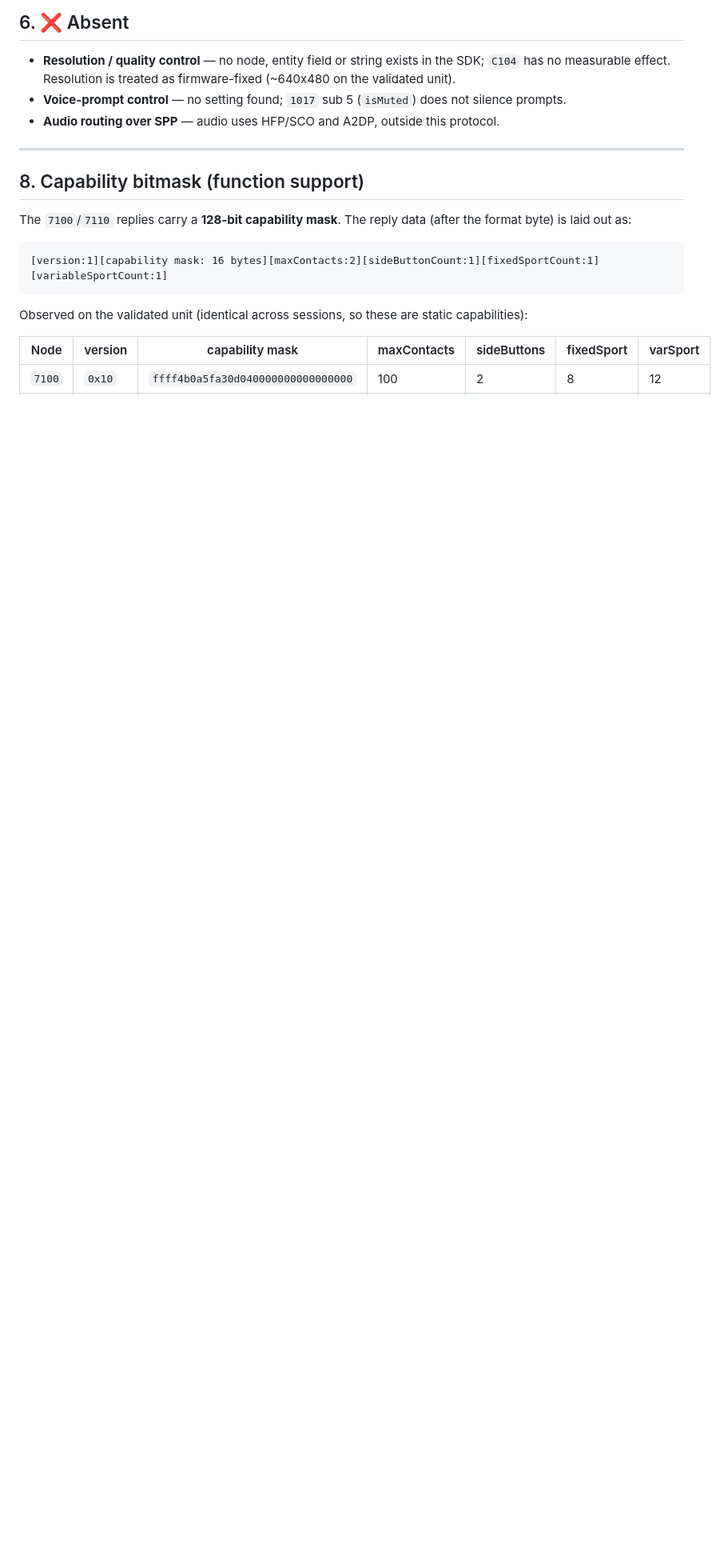
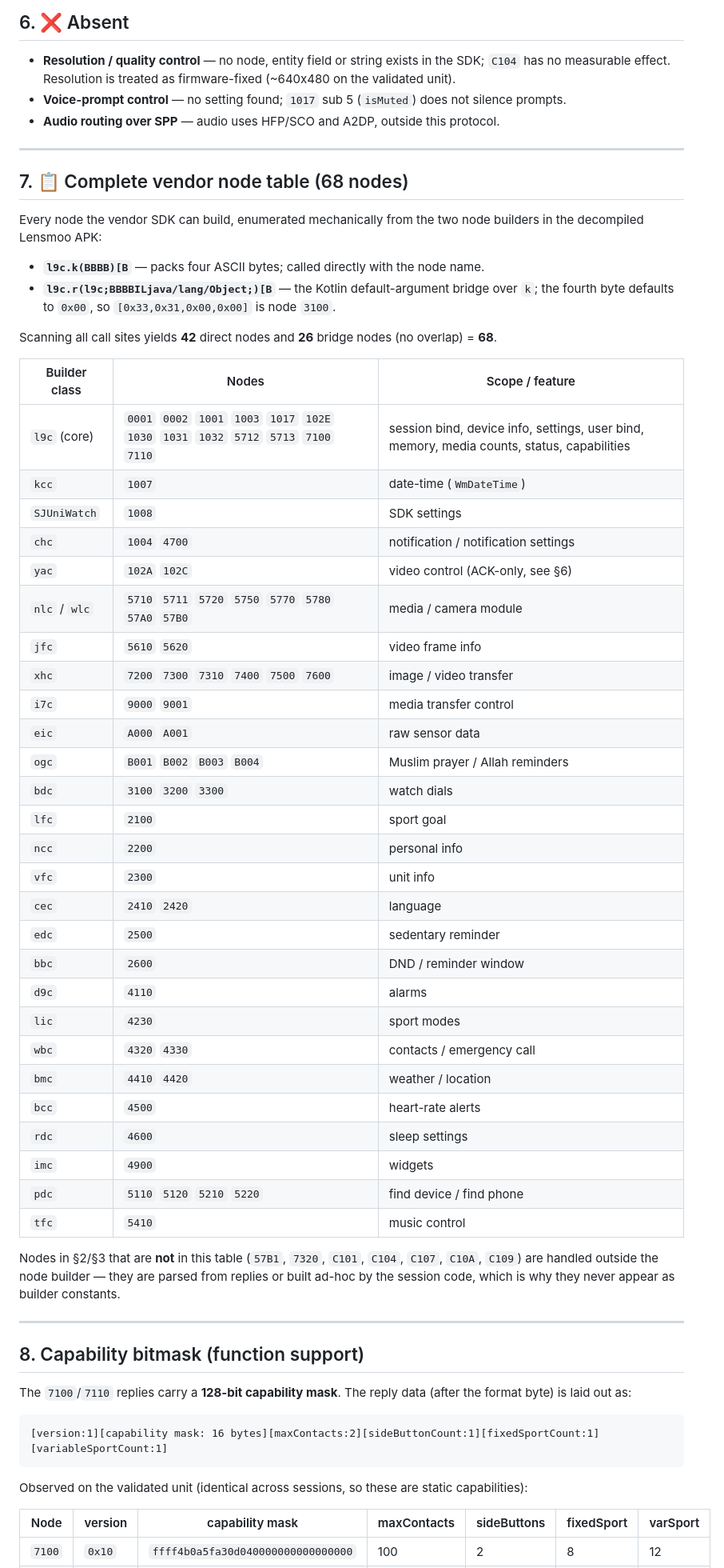
Before and after one commit to beneduzi/xk-one-pro-sdk, a Markdown page: docs/NODES.md, the part around one of its changes. Shown at 80% size. Rendered like a GitHub page; blank space fills up the shorter version.

```diff
--- a/docs/NODES.md
+++ b/docs/NODES.md
@@ -155,6 +194,53 @@ widgets, watch dials, find-device.
   no measurable effect. Resolution is treated as firmware-fixed (~640x480 on the validated unit).
 * **Voice-prompt control** — no setting found; `1017` sub 5 (`isMuted`) does not silence prompts.
 * **Audio routing over SPP** — audio uses HFP/SCO and A2DP, outside this protocol.
+
+---
+
+## 7. 📋 Complete vendor node table (68 nodes)
+
+Every node the vendor SDK can build, enumerated mechanically from the two node builders in the
+decompiled Lensmoo APK:
+
+* **`l9c.k(BBBB)[B`** — packs four ASCII bytes; called directly with the node name.
+* **`l9c.r(l9c;BBBBILjava/lang/Object;)[B`** — the Kotlin default-argument bridge over `k`; the
+  fourth byte defaults to `0x00`, so `[0x33,0x31,0x00,0x00]` is node `3100`.
+
+Scanning all call sites yields **42** direct nodes and **26** bridge nodes (no overlap) = **68**.
+
+| Builder class | Nodes | Scope / feature |
+|---|---|---|
+| `l9c` (core) | `0001` `0002` `1001` `1003` `1017` `102E` `1030` `1031` `1032` `5712` `5713` `7100` `7110` | session bind, device info, settings, user bind, memory, media counts, status, capabilities |
+| `kcc` | `1007` | date-time (`WmDateTime`) |
+| `SJUniWatch` | `1008` | SDK settings |
+| `chc` | `1004` `4700` | notification / notification settings |
+| `yac` | `102A` `102C` | video control (ACK-only, see §6) |
+| `nlc` / `wlc` | `5710` `5711` `5720` `5750` `5770` `5780` `57A0` `57B0` | media / camera module |
+| `jfc` | `5610` `5620` | video frame info |
+| `xhc` | `7200` `7300` `7310` `7400` `7500` `7600` | image / video transfer |
+| `i7c` | `9000` `9001` | media transfer control |
+| `eic` | `A000` `A001` | raw sensor data |
+| `ogc` | `B001` `B002` `B003` `B004` | Muslim prayer / Allah reminders |
+| `bdc` | `3100` `3200` `3300` | watch dials |
+| `lfc` | `2100` | sport goal |
+| `ncc` | `2200` | personal info |
+| `vfc` | `2300` | unit info |
+| `cec` | `2410` `2420` | language |
+| `edc` | `2500` | sedentary reminder |
+| `bbc` | `2600` | DND / reminder window |
+| `d9c` | `4110` | alarms |
+| `lic` | `4230` | sport modes |
+| `wbc` | `4320` `4330` | contacts / emergency call |
+| `bmc` | `4410` `4420` | weather / location |
+| `bcc` | `4500` | heart-rate alerts |
+| `rdc` | `4600` | sleep settings |
+| `imc` | `4900` | widgets |
+| `pdc` | `5110` `5120` `5210` `5220` | find device / find phone |
+| `tfc` | `5410` | music control |
+
+Nodes in §2/§3 that are **not** in this table (`57B1`, `7320`, `C101`, `C104`, `C107`, `C10A`,
+`C109`) are handled outside the node builder — they are parsed from replies or built ad-hoc by the
+session code, which is why they never appear as builder constants.
 
 ---
 
```
Also changed, not shown: other parts of docs/NODES.md (+56 -18 lines), docs/PROTOCOL.md (+3 -7 lines), docs/VALIDATION.md (+13 -7 lines).
